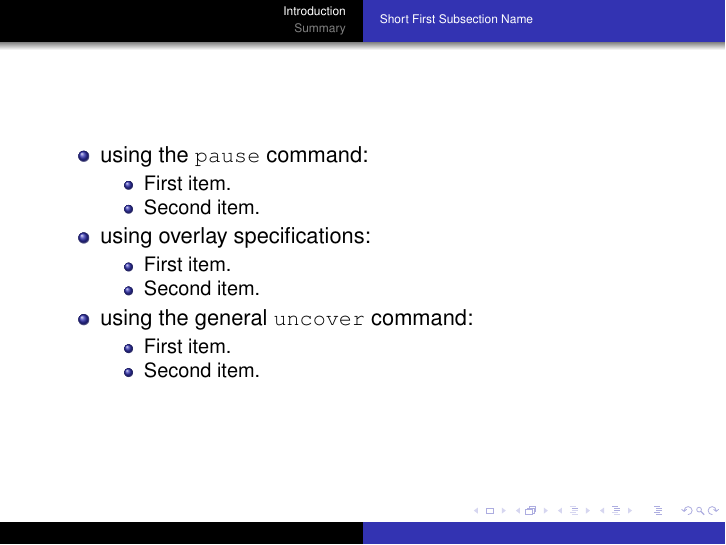
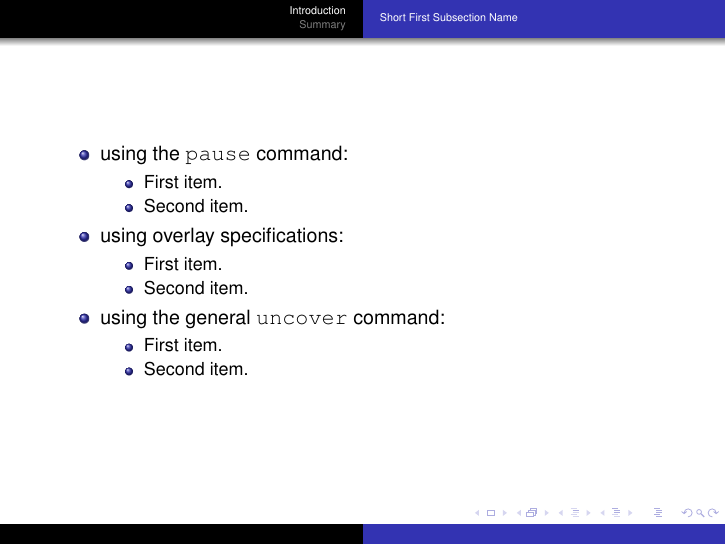
Before and after one commit to MichaelSp/texlipse, LaTeX slides (sub/templates/Beamer.tex): page 10 of 11. Compiled offline with pdfLaTeX.

Commit message:
fixed beamer font issue

```diff
--- a/sub/templates/Beamer.tex
+++ b/sub/templates/Beamer.tex
@@ -16,7 +16,13 @@
 \usepackage[english]{babel}
 \usepackage[latin1]{inputenc}
 
-\usepackage{times}
+% font definitions, try \usepackage{ae} instead of the following
+% three lines if you don't like this look
+\usepackage{mathptmx}
+\usepackage[scaled=.90]{helvet}
+\usepackage{courier}
+
+
 \usepackage[T1]{fontenc}
 
 
```
